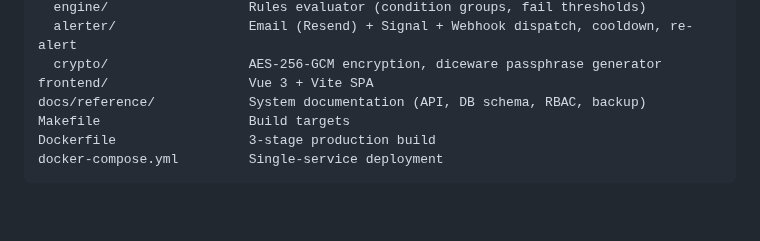
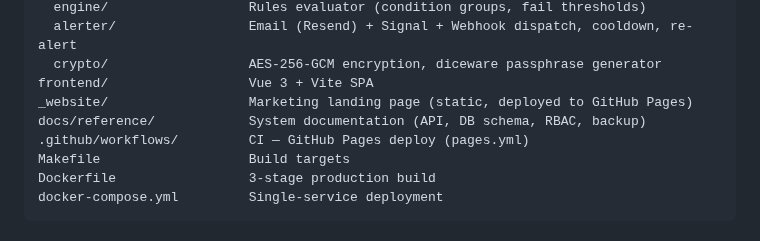
Before and after one commit to okoker/bekci, a Markdown page: README.md, the part around the change. GitHub-like rendering; blank space fills up the shorter version.

```diff
--- a/README.md
+++ b/README.md
@@ -179,7 +179,9 @@ internal/
   alerter/                 Email (Resend) + Signal + Webhook dispatch, cooldown, re-alert
   crypto/                  AES-256-GCM encryption, diceware passphrase generator
 frontend/                  Vue 3 + Vite SPA
+_website/                  Marketing landing page (static, deployed to GitHub Pages)
 docs/reference/            System documentation (API, DB schema, RBAC, backup)
+.github/workflows/         CI — GitHub Pages deploy (pages.yml)
 Makefile                   Build targets
 Dockerfile                 3-stage production build
 docker-compose.yml         Single-service deployment
```
Also changed, not shown: docs/reference/tech_stack.md (+7 -0 lines).
